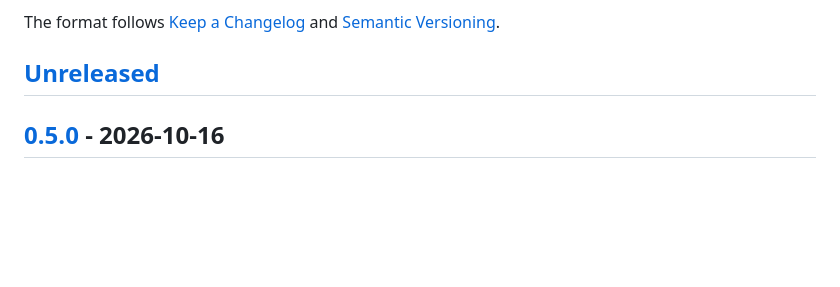
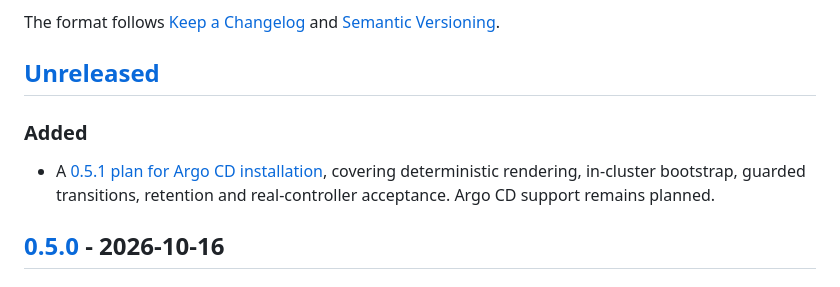
Before and after one commit to inferal-oss/kimage, a Markdown page: CHANGELOG.md, the part around the change. Rendered like a GitHub page; blank space fills up the shorter version.

Commit message:
docs: plan Argo CD installation support for 0.5.1

```diff
--- a/CHANGELOG.md
+++ b/CHANGELOG.md
@@ -6,6 +6,10 @@ The format follows [Keep a Changelog](https://keepachangelog.com/en/1.1.0/) and
 [Semantic Versioning](https://semver.org/spec/v2.0.0.html).
 
 ## [Unreleased]
+
+### Added
+
+- A [0.5.1 plan for Argo CD installation](docs/0.5.1-plan.md), covering deterministic rendering, in-cluster bootstrap, guarded transitions, retention and real-controller acceptance. Argo CD support remains planned.
 
 ## [0.5.0] - 2026-10-16
 
```
Also changed, not shown: docs/0.5.1-plan.md (added, +72 -0 lines).
